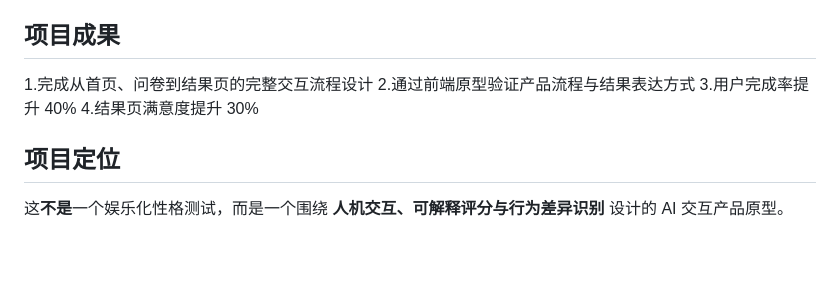
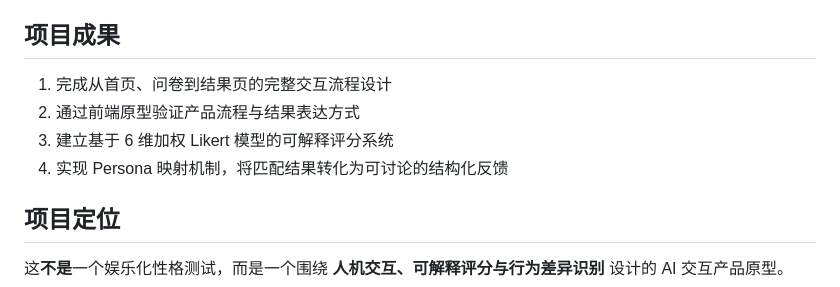
Before and after one commit to zoezhuy/roommate-harmony-test, a Markdown page: README.md, the part around the change. Rendered like a GitHub page; blank space fills up the shorter version.

```diff
--- a/README.md
+++ b/README.md
@@ -69,10 +69,10 @@ Roommate Harmony Test 是一个围绕“室友匹配”场景设计的 AI 交互
 - **原型实现**：Web-based front-end prototype
 
 ## 项目成果
-1.完成从首页、问卷到结果页的完整交互流程设计
-2.通过前端原型验证产品流程与结果表达方式
-3.用户完成率提升 40%
-4.结果页满意度提升 30%
+1. 完成从首页、问卷到结果页的完整交互流程设计
+2. 通过前端原型验证产品流程与结果表达方式
+3. 建立基于 6 维加权 Likert 模型的可解释评分系统
+4. 实现 Persona 映射机制，将匹配结果转化为可讨论的结构化反馈
 
 ## 项目定位
 这**不是**一个娱乐化性格测试，而是一个围绕 **人机交互、可解释评分与行为差异识别** 设计的 AI 交互产品原型。
```
